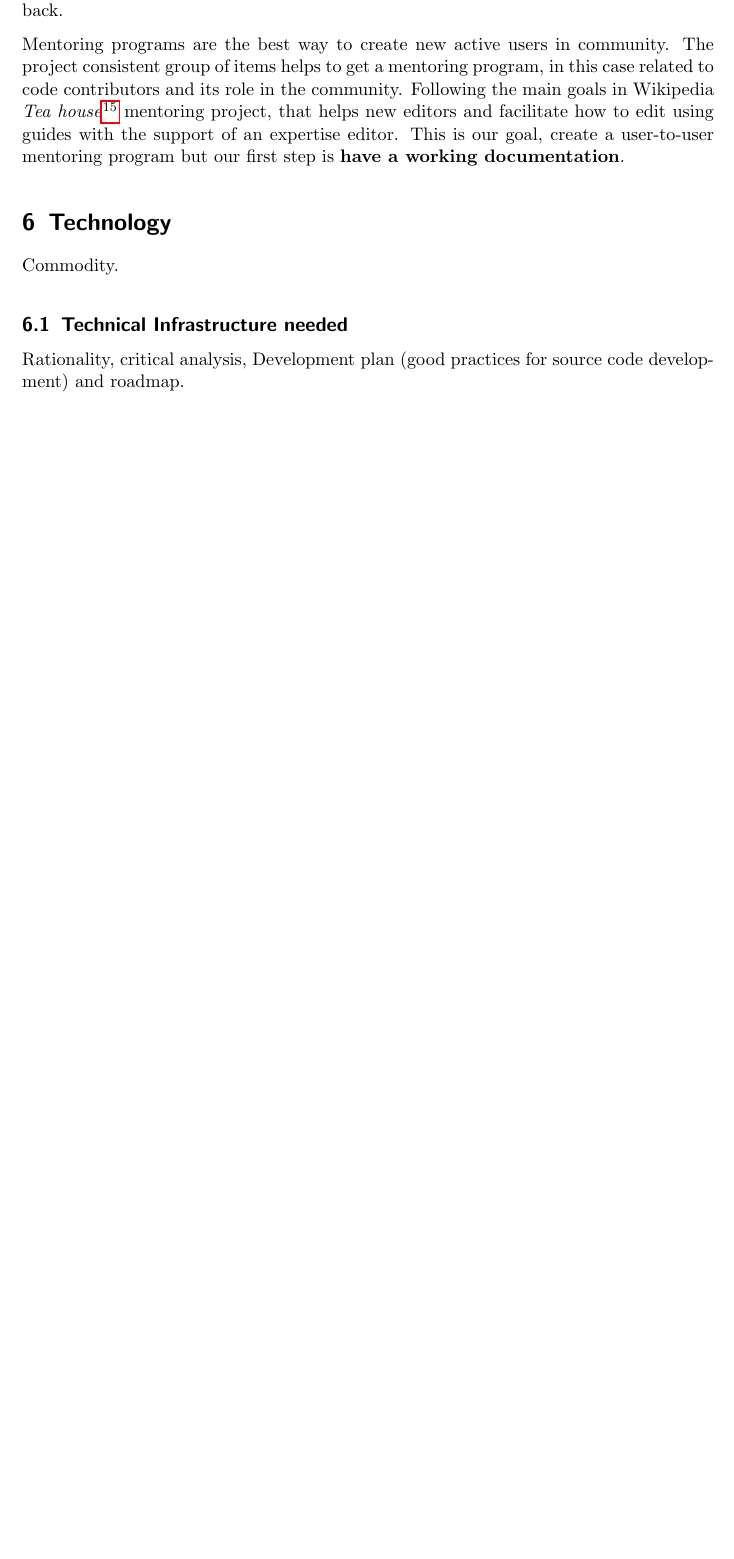
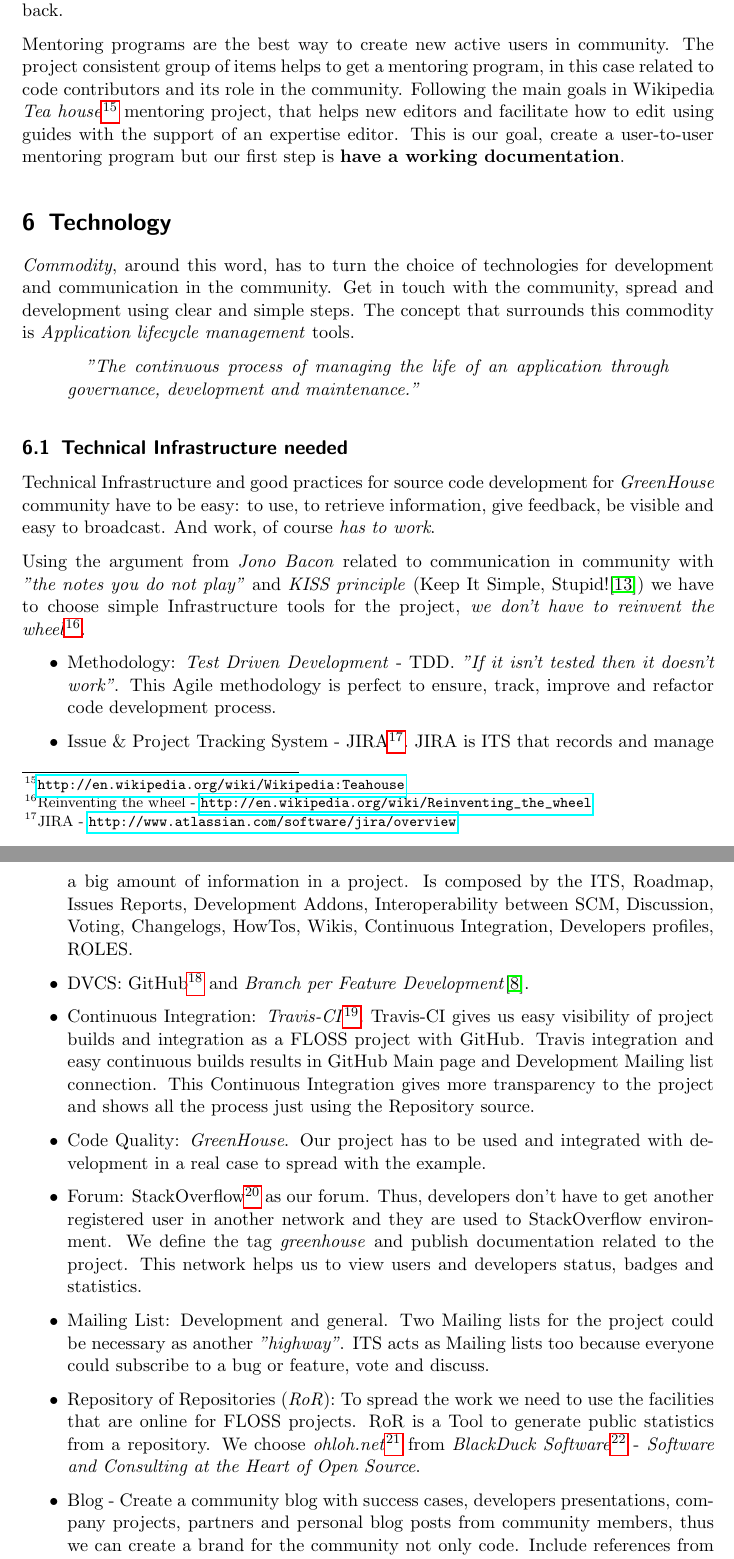
Before and after one commit to pombredanne/mswl-project-management, a LaTeX document (final-reports/001-final-report-floss-release.tex): part of page 18 of 20 before the commit and two parts of pages 18 and 19 of 21 after it, the two joined at a grey line, cut so that both start at the same text, the shorter picture padded with empty space. Compiled offline with pdfLaTeX.

Commit message:
Technologies first draft - TBC.

```diff
--- a/final-reports/001-final-report-floss-release.tex
+++ b/final-reports/001-final-report-floss-release.tex
@@ -473,16 +473,35 @@
 \section{Technology}
 \label{sec:technology}
 
-\par Commodity.
+\par \emph{Commodity}, around this word, has to turn the choice of technologies for development and communication in the community. Get in touch with the community, spread and development using clear and simple steps. The concept that surrounds this commodity is \emph{Application lifecycle management} tools.
 
-% section technology (end)
+\begin{quotation}
+    \emph{"The continuous process of managing the life of an application through governance, development and maintenance."}
+\end{quotation}
 
 \subsection{Technical Infrastructure needed}
 \label{sub:infrastructure}
 
-\par Rationality, critical analysis, Development plan (good practices for source code development) and roadmap.
+\par Technical Infrastructure and good practices for source code development for \emph{GreenHouse} community have to be easy: to use, to retrieve information, give feedback, be visible and easy to broadcast. And work, of course \emph{has to work}.
+
+\par Using the argument from \emph{Jono Bacon} related to communication in community with \emph{"the notes you do not play"} and \emph{KISS principle} (Keep It Simple, Stupid!\cite{kiss}) we have to choose simple Infrastructure tools for the project, \emph{we don't have to reinvent the wheel}\footnote{Reinventing the wheel - \url{http://en.wikipedia.org/wiki/Reinventing_the_wheel}}.
+
+\begin{itemize}
+	\item Methodology: \emph{Test Driven Development} - TDD. \emph{"If it isn’t tested then it doesn’t work"}. This Agile methodology is perfect to ensure, track, improve and refactor code development process. % TODO image
+	\item Issue \& Project Tracking System - JIRA\footnote{JIRA - \url{http://www.atlassian.com/software/jira/overview}}. JIRA is ITS that records and manage a big amount of information in a project. Is composed by the ITS, Roadmap, Issues Reports, Development Addons, Interoperability between SCM, Discussion, Voting, Changelogs, HowTos, Wikis, Continuous Integration, Developers profiles, ROLES. % TODO image
+	\item DVCS: GitHub\footnote{\url{https://github.com}} and \emph{Branch per Feature Development}\cite{branch-per-feature}. % TODO image
+	\item Continuous Integration: \emph{Travis-CI}\footnote{\url{https://travis-ci.org/}}. Travis-CI gives us easy visibility of project builds and integration as a FLOSS project with GitHub. Travis integration and easy continuous builds results in GitHub Main page and Development Mailing list connection. This Continuous Integration gives more transparency to the project and shows all the process just using the Repository source. % TODO image
+	\item Code Quality: \emph{GreenHouse}. Our project has to be used and integrated with development in a real case to spread with the example.
+	\item Forum: StackOverflow\footnote{StackOverflow - \url{http://stackoverflow.com/}} as our forum. Thus, developers don't have to get another registered user in another network and they are used to StackOverflow environment. We define the tag \emph{greenhouse} and publish documentation related to the project. This network helps us to view users and developers status, badges and statistics.
+	\item Mailing List: Development and general. Two Mailing lists for the project could be necessary as another \emph{"highway"}. ITS acts as Mailing lists too because everyone could subscribe to a bug or feature, vote and discuss. % TODO image
+	\item Repository of Repositories (\emph{RoR}): To spread the work we need to use the facilities that are online for FLOSS projects. RoR is a Tool to generate public statistics from a repository. We choose \emph{ohloh.net}\footnote{ohloh.net - \url{http://www.ohloh.net/}} from \emph{BlackDuck Software}\footnote{BlackDuck Software - \url{http://www.blackducksoftware.com/}} - \emph{Software and Consulting at the Heart of Open Source}. % TODO image
+	 \item Blog - Create a community blog with success cases, developers presentations, company projects, partners and personal blog posts from community members, thus we can create a brand for the community not only code. Include references from other technologies and analysis. % TODO image
+	 \item Social Network - Technological Social Networks as identi.ca\footnote{Identi.ca - \url{http://identi.ca/}} and \emph{Twitter}\footnote{Twitter - \url{https://twitter.com/}}. Create a user group to get in touch with users and spread news, community blogs, new versions, roadmap. Instant connection to users and other FLOSS communities around the world, you only need an internet connection and a terminal to use these microblogging sites. % TODO image
+\end{itemize}
 
 % subsection infrastructure (end)
+
+% section technology (end)
 
 \section{Business scalability}
 \label{sec:scalability}
```
Also changed, not shown: final-reports/001-final-report-floss-release.tex (18 more changed lines).
